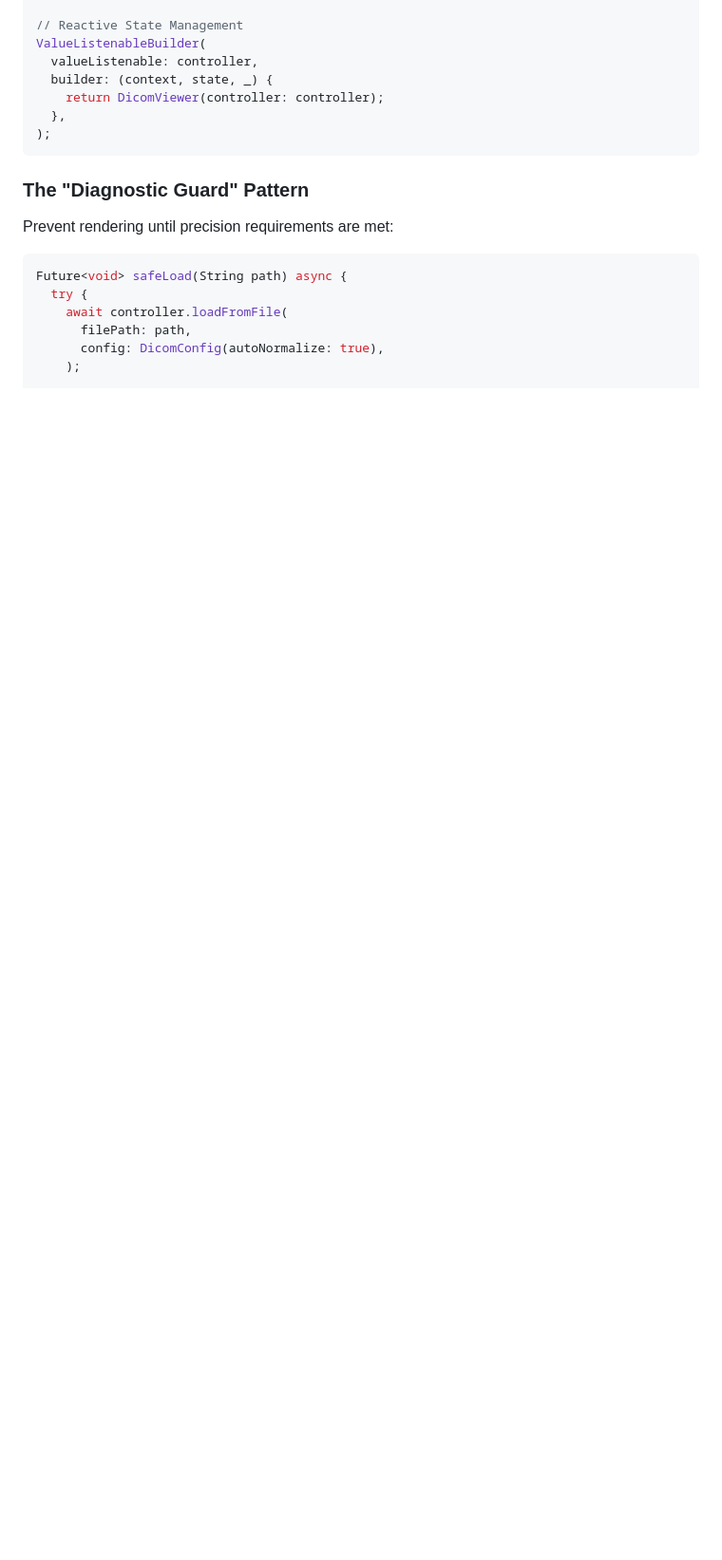
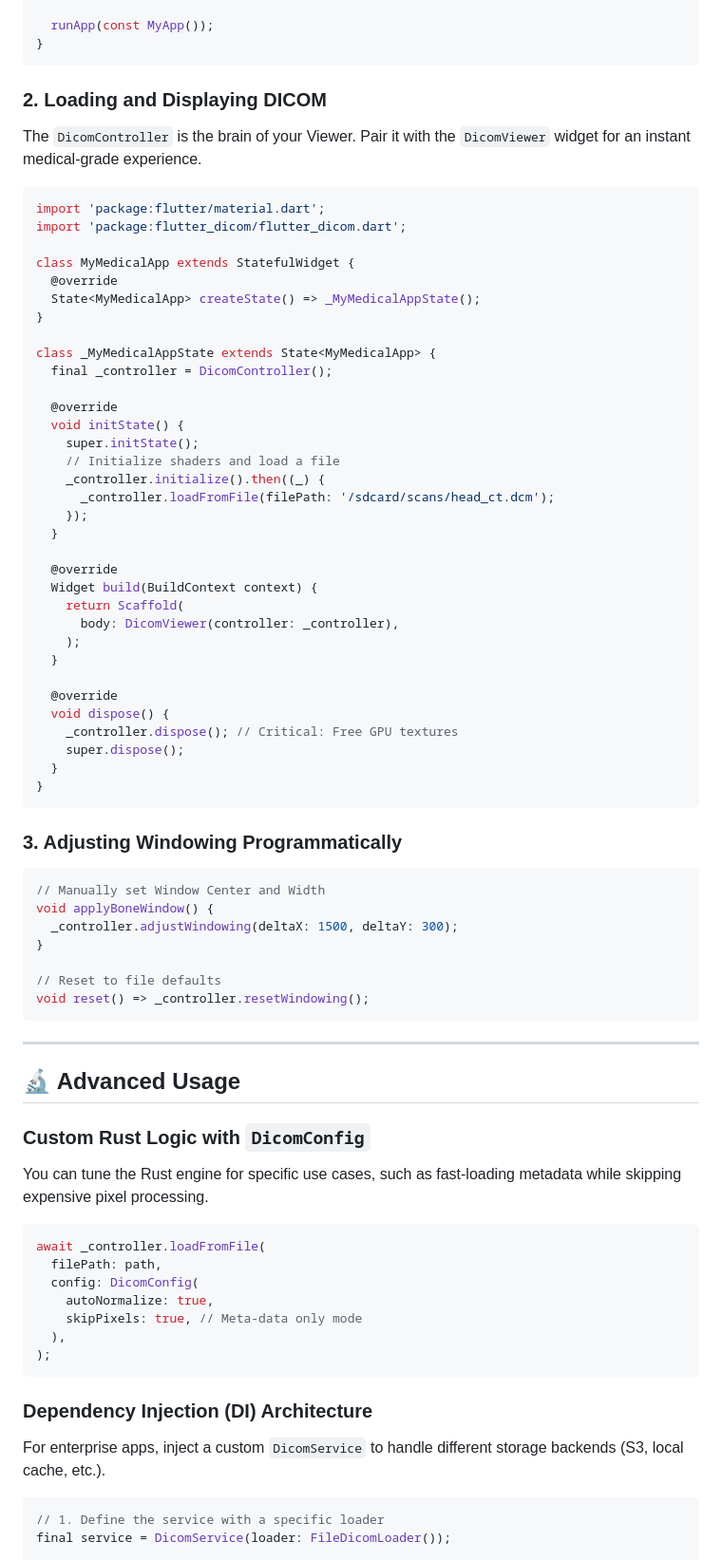
Before and after one commit to MostafaSensei106/Flutter-Dicom, a Markdown page: README.md, the part around one of its changes. Shown at 95% size. Rendered like a GitHub page; blank space fills up the shorter version.

````diff
--- a/README.md
+++ b/README.md
@@ -98,21 +119,83 @@ await controller.initialize();
 
-// Reactive State Management
-ValueListenableBuilder(
-  valueListenable: controller,
-  builder: (context, state, _) {
-    return DicomViewer(controller: controller);
-  },
+  runApp(const MyApp());
+}
+```
+
+### 2. Loading and Displaying DICOM
+
+The `DicomController` is the brain of your Viewer. Pair it with the `DicomViewer` widget for an instant medical-grade experience.
+
+```dart
+import 'package:flutter/material.dart';
+import 'package:flutter_dicom/flutter_dicom.dart';
+
+class MyMedicalApp extends StatefulWidget {
+  @override
+  State<MyMedicalApp> createState() => _MyMedicalAppState();
+}
+
+class _MyMedicalAppState extends State<MyMedicalApp> {
+  final _controller = DicomController();
+
+  @override
+  void initState() {
+    super.initState();
+    // Initialize shaders and load a file
+    _controller.initialize().then((_) {
+      _controller.loadFromFile(filePath: '/sdcard/scans/head_ct.dcm');
+    });
+  }
+
+  @override
+  Widget build(BuildContext context) {
+    return Scaffold(
+      body: DicomViewer(controller: _controller),
+    );
+  }
+
+  @override
+  void dispose() {
+    _controller.dispose(); // Critical: Free GPU textures
+    super.dispose();
+  }
+}
+```
+
+### 3. Adjusting Windowing Programmatically
+
+```dart
+// Manually set Window Center and Width
+void applyBoneWindow() {
+  _controller.adjustWindowing(deltaX: 1500, deltaY: 300);
+}
+
+// Reset to file defaults
+void reset() => _controller.resetWindowing();
+```
+
+---
+
+## 🔬 Advanced Usage
+
+### Custom Rust Logic with `DicomConfig`
+
+You can tune the Rust engine for specific use cases, such as fast-loading metadata while skipping expensive pixel processing.
+
+```dart
+await _controller.loadFromFile(
+  filePath: path,
+  config: DicomConfig(
+    autoNormalize: true,
+    skipPixels: true, // Meta-data only mode
+  ),
 );
 ```
 
-### The "Diagnostic Guard" Pattern
-Prevent rendering until precision requirements are met:
+### Dependency Injection (DI) Architecture
+
+For enterprise apps, inject a custom `DicomService` to handle different storage backends (S3, local cache, etc.).
 
 ```dart
-Future<void> safeLoad(String path) async {
-  try {
-    await controller.loadFromFile(
-      filePath: path,
-      config: DicomConfig(autoNormalize: true),
-    );
+// 1. Define the service with a specific loader
+final service = DicomService(loader: FileDicomLoader());
 
````
Also changed, not shown: other parts of README.md (+106 -95 lines).
